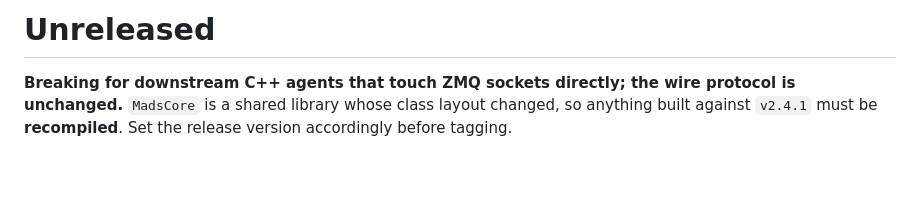
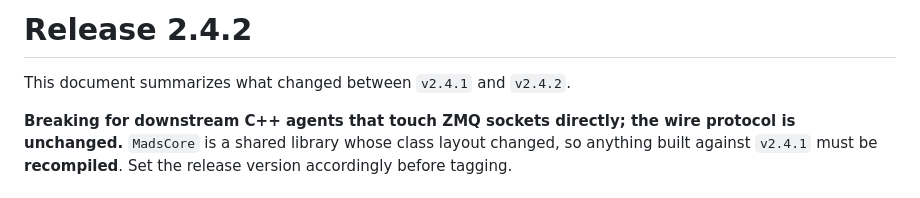
Before and after one commit to pbosetti/MADS, a Markdown page: CHANGES.md, the part around the change. GitHub-like rendering; blank space fills up the shorter version.

```diff
--- a/CHANGES.md
+++ b/CHANGES.md
@@ -1,4 +1,6 @@
-# Unreleased
+# Release 2.4.2
+
+This document summarizes what changed between `v2.4.1` and `v2.4.2`.
 
 **Breaking for downstream C++ agents that touch ZMQ sockets directly; the wire
 protocol is unchanged.** `MadsCore` is a shared library whose class layout
```
Also changed, not shown: CPPZMQ_MIGRATION.md (deleted, +0 -322 lines).
